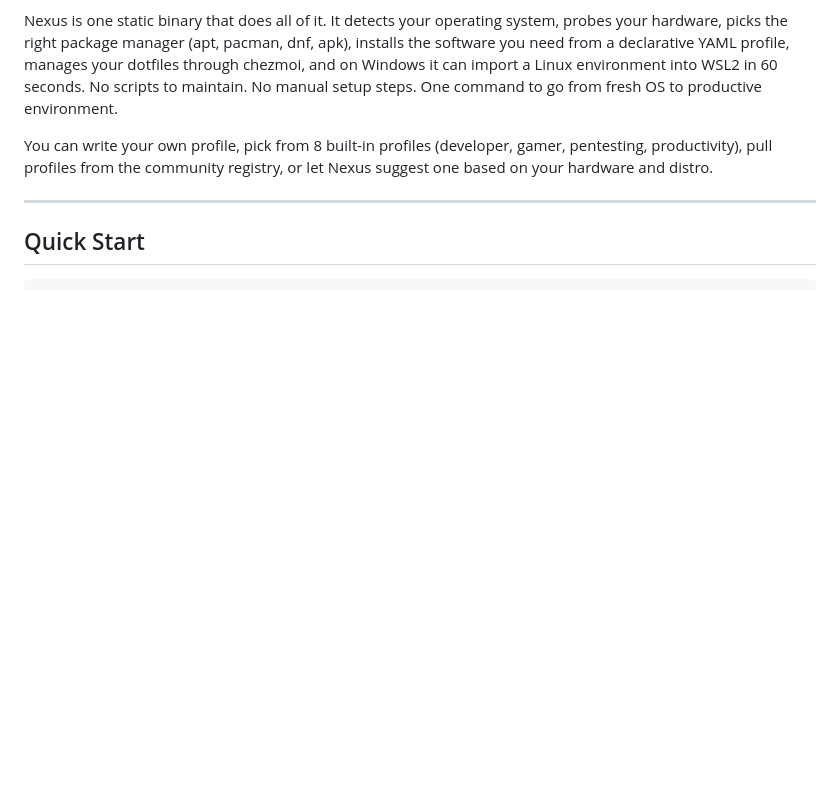
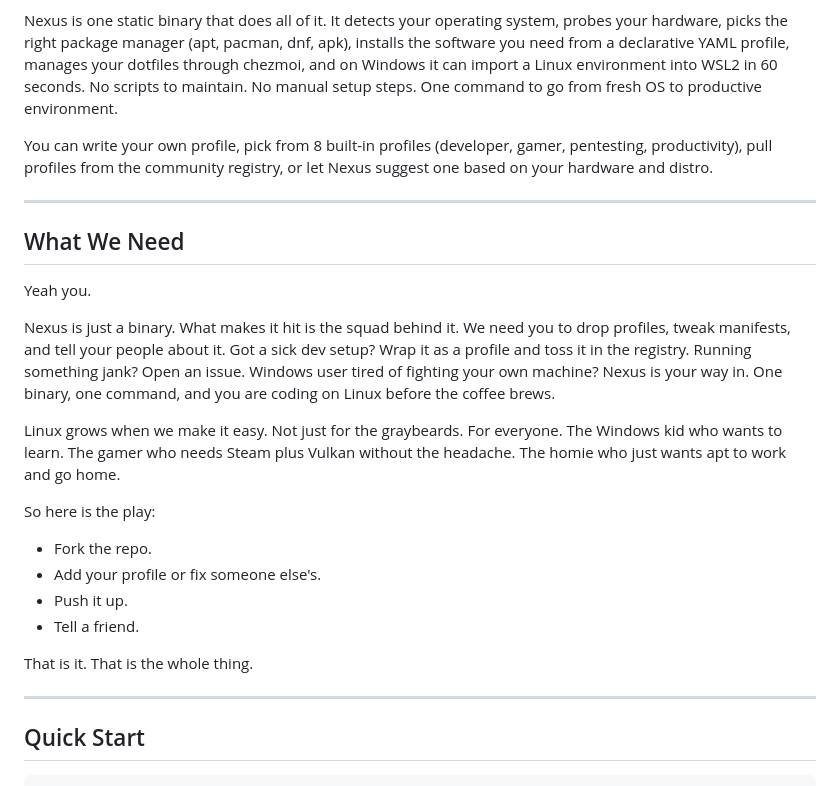
Before and after one commit to Sumama-Jameel/nexus-engine, a Markdown page: README.md, the part around the change. Rendered like a GitHub page; blank space fills up the shorter version.

Commit message:
add 'What We Need' call to action in README

```diff
--- a/README.md
+++ b/README.md
@@ -17,6 +17,24 @@ Setting up a development machine from scratch takes hours. You run different com
 Nexus is one static binary that does all of it. It detects your operating system, probes your hardware, picks the right package manager (apt, pacman, dnf, apk), installs the software you need from a declarative YAML profile, manages your dotfiles through chezmoi, and on Windows it can import a Linux environment into WSL2 in 60 seconds. No scripts to maintain. No manual setup steps. One command to go from fresh OS to productive environment.
 
 You can write your own profile, pick from 8 built-in profiles (developer, gamer, pentesting, productivity), pull profiles from the community registry, or let Nexus suggest one based on your hardware and distro.
+
+---
+
+## What We Need
+
+Yeah you.
+
+Nexus is just a binary. What makes it hit is the squad behind it. We need you to drop profiles, tweak manifests, and tell your people about it. Got a sick dev setup? Wrap it as a profile and toss it in the registry. Running something jank? Open an issue. Windows user tired of fighting your own machine? Nexus is your way in. One binary, one command, and you are coding on Linux before the coffee brews.
+
+Linux grows when we make it easy. Not just for the graybeards. For everyone. The Windows kid who wants to learn. The gamer who needs Steam plus Vulkan without the headache. The homie who just wants apt to work and go home.
+
+So here is the play:
+- Fork the repo.
+- Add your profile or fix someone else's.
+- Push it up.
+- Tell a friend.
+
+That is it. That is the whole thing.
 
 ---
 
```
